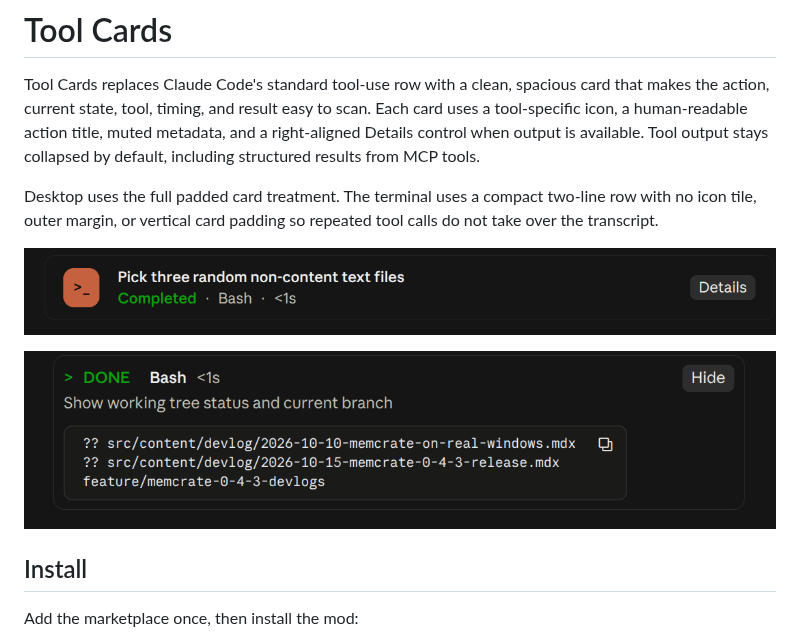
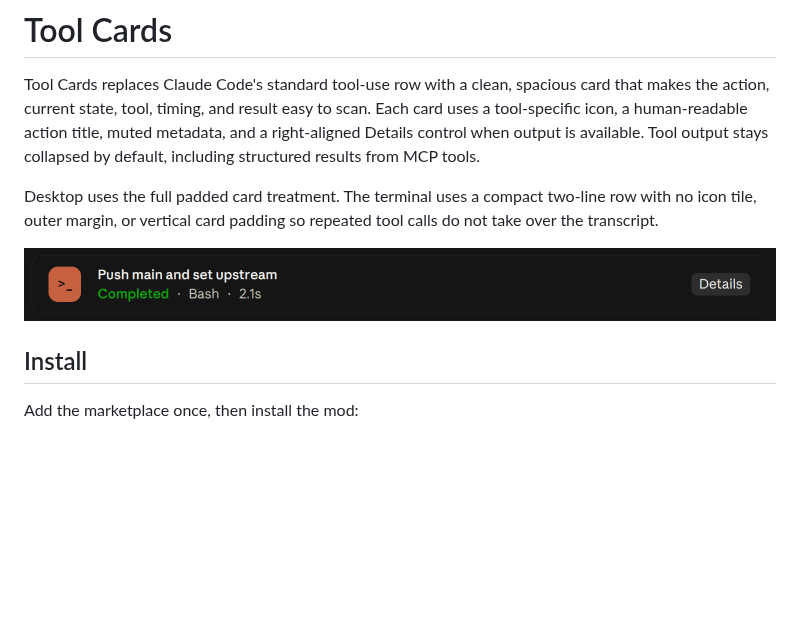
Before and after one commit to bradtraversy/traversy-claude-mods, a Markdown page: tool-cards/README.md, the part around the change. GitHub-like rendering; pictures changed too: docs/images/tool-cards-details.png (deleted), docs/images/tool-cards.png; blank space fills up the shorter version.

Commit message:
docs: refresh screenshots

```diff
--- a/tool-cards/README.md
+++ b/tool-cards/README.md
@@ -5,8 +5,6 @@ Tool Cards replaces Claude Code's standard tool-use row with a clean, spacious c
 Desktop uses the full padded card treatment. The terminal uses a compact two-line row with no icon tile, outer margin, or vertical card padding so repeated tool calls do not take over the transcript.
 
 ![Tool Cards showing a completed Bash command](../docs/images/tool-cards.png)
-
-![Tool Cards showing expanded Bash output](../docs/images/tool-cards-details.png)
 
 ## Install
 
```
Also changed, not shown: docs/images/session-hud-details.png, docs/images/session-hud.png.
